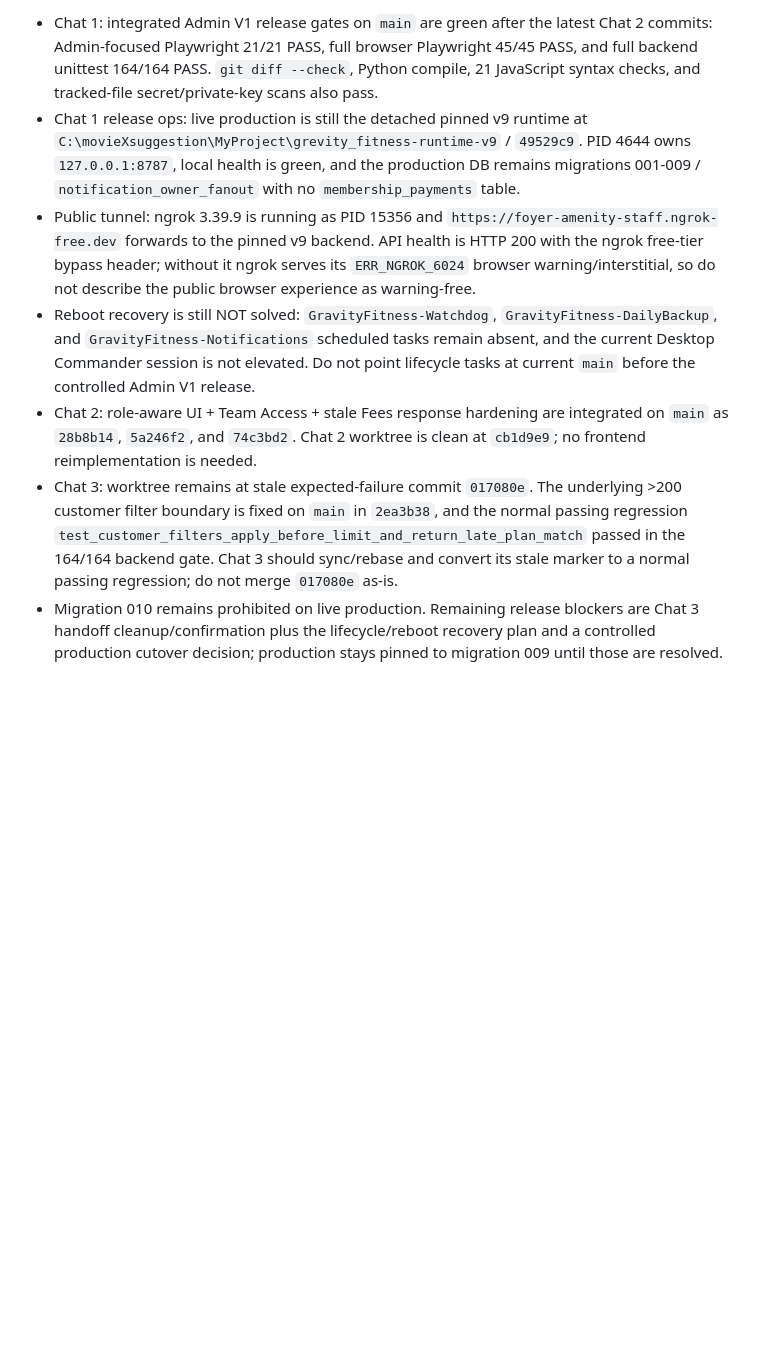
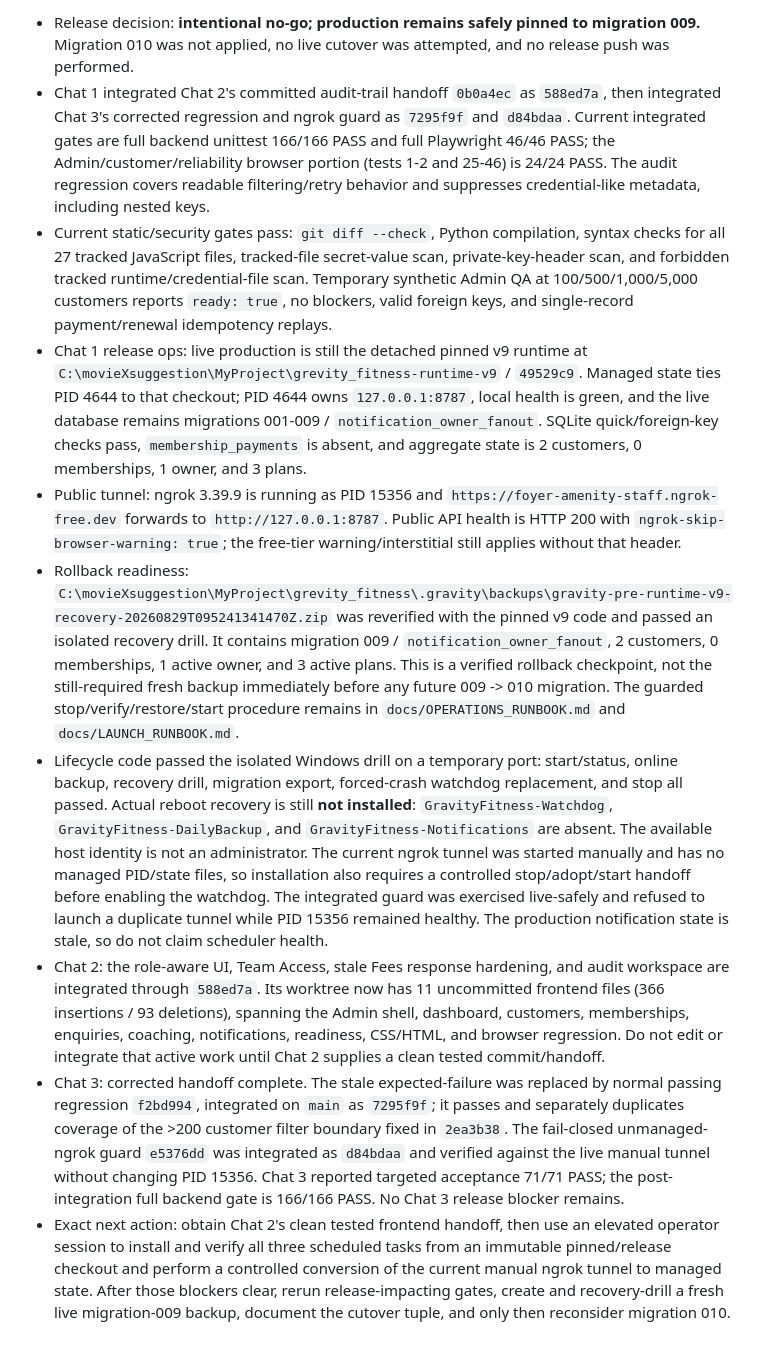
Before and after one commit to Mohit0409/grevity_fitness, a Markdown page: AI_AGENTS_README.md, the part around one of its changes. Drawn GitHub-style; blank space fills up the shorter version.

Commit message:
docs: record admin v1 release no-go

```diff
--- a/AI_AGENTS_README.md
+++ b/AI_AGENTS_README.md
@@ -126,8 +126,11 @@ Current state:
 
-- Chat 1: integrated Admin V1 release gates on `main` are green after the latest Chat 2 commits: Admin-focused Playwright 21/21 PASS, full browser Playwright 45/45 PASS, and full backend unittest 164/164 PASS. `git diff --check`, Python compile, 21 JavaScript syntax checks, and tracked-file secret/private-key scans also pass.
-- Chat 1 release ops: live production is still the detached pinned v9 runtime at `C:\movieXsuggestion\MyProject\grevity_fitness-runtime-v9` / `49529c9`. PID 4644 owns `127.0.0.1:8787`, local health is green, and the production DB remains migrations 001-009 / `notification_owner_fanout` with no `membership_payments` table.
-- Public tunnel: ngrok 3.39.9 is running as PID 15356 and `https://foyer-amenity-staff.ngrok-free.dev` forwards to the pinned v9 backend. API health is HTTP 200 with the ngrok free-tier bypass header; without it ngrok serves its `ERR_NGROK_6024` browser warning/interstitial, so do not describe the public browser experience as warning-free.
-- Reboot recovery is still NOT solved: `GravityFitness-Watchdog`, `GravityFitness-DailyBackup`, and `GravityFitness-Notifications` scheduled tasks remain absent, and the current Desktop Commander session is not elevated. Do not point lifecycle tasks at current `main` before the controlled Admin V1 release.
-- Chat 2: role-aware UI + Team Access + stale Fees response hardening are integrated on `main` as `28b8b14`, `5a246f2`, and `74c3bd2`. Chat 2 worktree is clean at `cb1d9e9`; no frontend reimplementation is needed.
-- Chat 3: worktree remains at stale expected-failure commit `017080e`. The underlying >200 customer filter boundary is fixed on `main` in `2ea3b38`, and the normal passing regression `test_customer_filters_apply_before_limit_and_return_late_plan_match` passed in the 164/164 backend gate. Chat 3 should sync/rebase and convert its stale marker to a normal passing regression; do not merge `017080e` as-is.
-- Migration 010 remains prohibited on live production. Remaining release blockers are Chat 3 handoff cleanup/confirmation plus the lifecycle/reboot recovery plan and a controlled production cutover decision; production stays pinned to migration 009 until those are resolved.
+- Release decision: **intentional no-go; production remains safely pinned to migration 009.** Migration 010 was not applied, no live cutover was attempted, and no release push was performed.
+- Chat 1 integrated Chat 2's committed audit-trail handoff `0b0a4ec` as `588ed7a`, then integrated Chat 3's corrected regression and ngrok guard as `7295f9f` and `d84bdaa`. Current integrated gates are full backend unittest 166/166 PASS and full Playwright 46/46 PASS; the Admin/customer/reliability browser portion (tests 1-2 and 25-46) is 24/24 PASS. The audit regression covers readable filtering/retry behavior and suppresses credential-like metadata, including nested keys.
+- Current static/security gates pass: `git diff --check`, Python compilation, syntax checks for all 27 tracked JavaScript files, tracked-file secret-value scan, private-key-header scan, and forbidden tracked runtime/credential-file scan. Temporary synthetic Admin QA at 100/500/1,000/5,000 customers reports `ready: true`, no blockers, valid foreign keys, and single-record payment/renewal idempotency replays.
+- Chat 1 release ops: live production is still the detached pinned v9 runtime at `C:\movieXsuggestion\MyProject\grevity_fitness-runtime-v9` / `49529c9`. Managed state ties PID 4644 to that checkout; PID 4644 owns `127.0.0.1:8787`, local health is green, and the live database remains migrations 001-009 / `notification_owner_fanout`. SQLite quick/foreign-key checks pass, `membership_payments` is absent, and aggregate state is 2 customers, 0 memberships, 1 owner, and 3 plans.
+- Public tunnel: ngrok 3.39.9 is running as PID 15356 and `https://foyer-amenity-staff.ngrok-free.dev` forwards to `http://127.0.0.1:8787`. Public API health is HTTP 200 with `ngrok-skip-browser-warning: true`; the free-tier warning/interstitial still applies without that header.
+- Rollback readiness: `C:\movieXsuggestion\MyProject\grevity_fitness\.gravity\backups\gravity-pre-runtime-v9-recovery-20260829T095241341470Z.zip` was reverified with the pinned v9 code and passed an isolated recovery drill. It contains migration 009 / `notification_owner_fanout`, 2 customers, 0 memberships, 1 active owner, and 3 active plans. This is a verified rollback checkpoint, not the still-required fresh backup immediately before any future 009 -> 010 migration. The guarded stop/verify/restore/start procedure remains in `docs/OPERATIONS_RUNBOOK.md` and `docs/LAUNCH_RUNBOOK.md`.
+- Lifecycle code passed the isolated Windows drill on a temporary port: start/status, online backup, recovery drill, migration export, forced-crash watchdog replacement, and stop all passed. Actual reboot recovery is still **not installed**: `GravityFitness-Watchdog`, `GravityFitness-DailyBackup`, and `GravityFitness-Notifications` are absent. The available host identity is not an administrator. The current ngrok tunnel was started manually and has no managed PID/state files, so installation also requires a controlled stop/adopt/start handoff before enabling the watchdog. The integrated guard was exercised live-safely and refused to launch a duplicate tunnel while PID 15356 remained healthy. The production notification state is stale, so do not claim scheduler health.
+- Chat 2: the role-aware UI, Team Access, stale Fees response hardening, and audit workspace are integrated through `588ed7a`. Its worktree now has 11 uncommitted frontend files (366 insertions / 93 deletions), spanning the Admin shell, dashboard, customers, memberships, enquiries, coaching, notifications, readiness, CSS/HTML, and browser regression. Do not edit or integrate that active work until Chat 2 supplies a clean tested commit/handoff.
+- Chat 3: corrected handoff complete. The stale expected-failure was replaced by normal passing regression `f2bd994`, integrated on `main` as `7295f9f`; it passes and separately duplicates coverage of the >200 customer filter boundary fixed in `2ea3b38`. The fail-closed unmanaged-ngrok guard `e5376dd` was integrated as `d84bdaa` and verified against the live manual tunnel without changing PID 15356. Chat 3 reported targeted acceptance 71/71 PASS; the post-integration full backend gate is 166/166 PASS. No Chat 3 release blocker remains.
+- Exact next action: obtain Chat 2's clean tested frontend handoff, then use an elevated operator session to install and verify all three scheduled tasks from an immutable pinned/release checkout and perform a controlled conversion of the current manual ngrok tunnel to managed state. After those blockers clear, rerun release-impacting gates, create and recovery-drill a fresh live migration-009 backup, document the cutover tuple, and only then reconsider migration 010.
```
Also changed, not shown: other parts of AI_AGENTS_README.md (+1 -1 lines).
